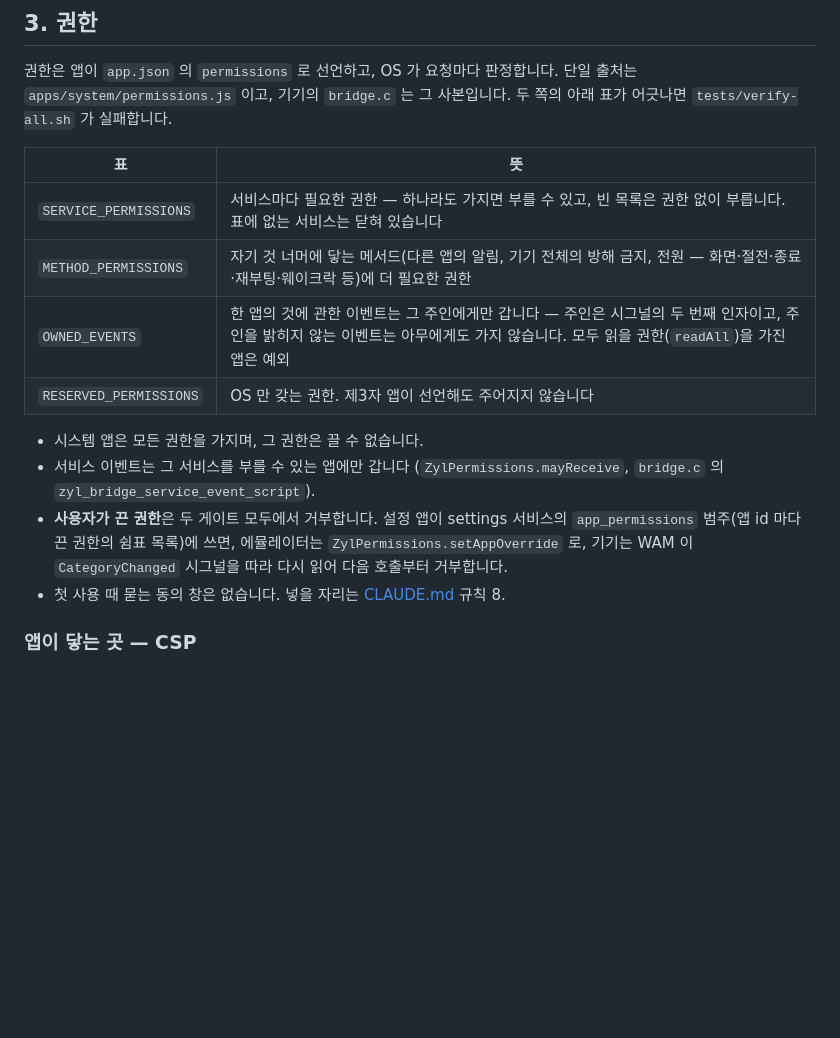
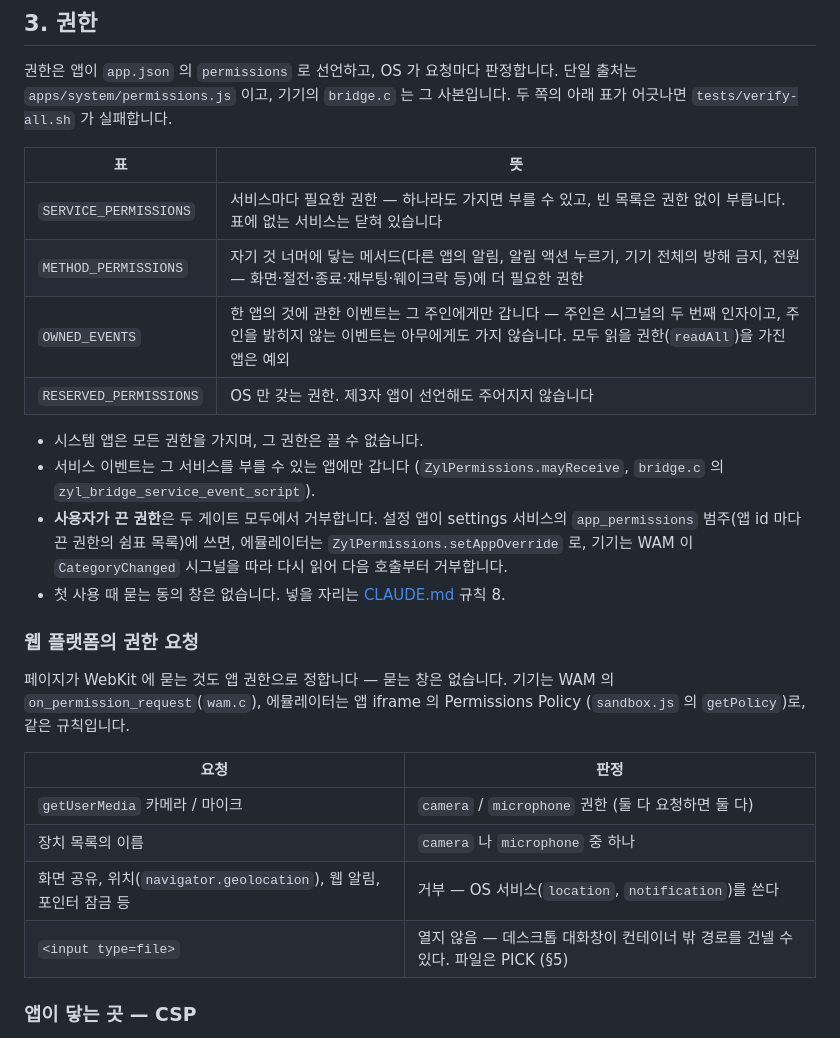
Before and after one commit to JeongHogok/ZylOS, a Markdown page: docs/SECURITY.md, the part around the change. GitHub-like rendering; blank space fills up the shorter version.

Commit message:
docs: 알림 액션 받기, 웹 플랫폼의 권한 요청(카메라·마이크·위치·파일)
Co-Authored-By: Claude Opus 5.5 <noreply@anthropic.com>

```diff
--- a/docs/SECURITY.md
+++ b/docs/SECURITY.md
@@ -50,7 +50,7 @@
 | 표 | 뜻 |
 |----|----|
 | `SERVICE_PERMISSIONS` | 서비스마다 필요한 권한 — 하나라도 가지면 부를 수 있고, 빈 목록은 권한 없이 부릅니다. 표에 없는 서비스는 닫혀 있습니다 |
-| `METHOD_PERMISSIONS` | 자기 것 너머에 닿는 메서드(다른 앱의 알림, 기기 전체의 방해 금지, 전원 — 화면·절전·종료·재부팅·웨이크락 등)에 더 필요한 권한 |
+| `METHOD_PERMISSIONS` | 자기 것 너머에 닿는 메서드(다른 앱의 알림, 알림 액션 누르기, 기기 전체의 방해 금지, 전원 — 화면·절전·종료·재부팅·웨이크락 등)에 더 필요한 권한 |
 | `OWNED_EVENTS` | 한 앱의 것에 관한 이벤트는 그 주인에게만 갑니다 — 주인은 시그널의 두 번째 인자이고, 주인을 밝히지 않는 이벤트는 아무에게도 가지 않습니다. 모두 읽을 권한(`readAll`)을 가진 앱은 예외 |
 | `RESERVED_PERMISSIONS` | OS 만 갖는 권한. 제3자 앱이 선언해도 주어지지 않습니다 |
 
@@ -62,6 +62,19 @@
   `ZylPermissions.setAppOverride` 로, 기기는 WAM 이 `CategoryChanged` 시그널을 따라 다시 읽어
   다음 호출부터 거부합니다.
 - 첫 사용 때 묻는 동의 창은 없습니다. 넣을 자리는 [CLAUDE.md](../CLAUDE.md) 규칙 8.
+
+### 웹 플랫폼의 권한 요청
+
+페이지가 WebKit 에 묻는 것도 앱 권한으로 정합니다 — 묻는 창은 없습니다. 기기는 WAM 의
+`on_permission_request`(`wam.c`), 에뮬레이터는 앱 iframe 의 Permissions Policy
+(`sandbox.js` 의 `getPolicy`)로, 같은 규칙입니다.
+
+| 요청 | 판정 |
+|---|---|
+| `getUserMedia` 카메라 / 마이크 | `camera` / `microphone` 권한 (둘 다 요청하면 둘 다) |
+| 장치 목록의 이름 | `camera` 나 `microphone` 중 하나 |
+| 화면 공유, 위치(`navigator.geolocation`), 웹 알림, 포인터 잠금 등 | 거부 — OS 서비스(`location`, `notification`)를 쓴다 |
+| `<input type=file>` | 열지 않음 — 데스크톱 대화창이 컨테이너 밖 경로를 건넬 수 있다. 파일은 PICK (§5) |
 
 ### 앱이 닿는 곳 — CSP
 
```
Also changed, not shown: docs/APP_DEVELOPMENT_GUIDE.md (+19 -0 lines), docs/ARCHITECTURE.md (+1 -0 lines).
